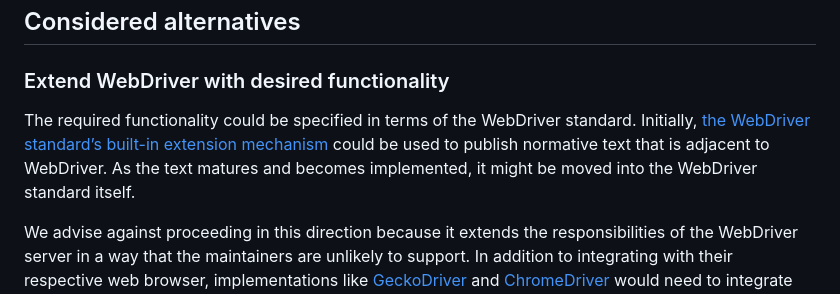
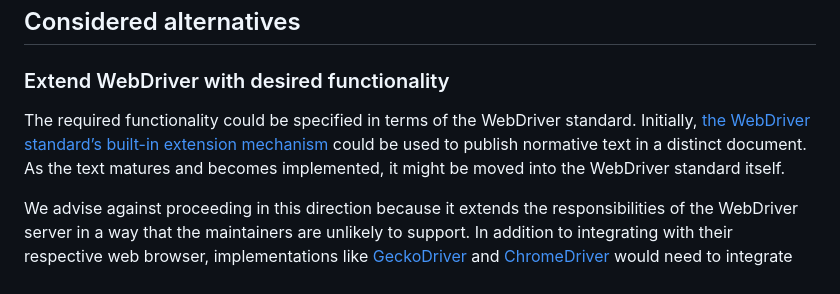
Before and after one commit to w3c/at-driver, a Markdown page: README.md, the part around the change. GitHub-like rendering.

Commit message:
Disambiguate phrase, "adjacent to WebDriver"

```diff
--- a/README.md
+++ b/README.md
@@ -99,7 +99,7 @@ We feel this is the most promising direction for a standardization effort.
 
 ### Extend WebDriver with desired functionality
 
-The required functionality could be specified in terms of the WebDriver standard. Initially, [the WebDriver standard’s built-in extension mechanism](https://w3c.github.io/webdriver/#extensions-0) could be used to publish normative text that is adjacent to WebDriver. As the text matures and becomes implemented, it might be moved into the WebDriver standard itself.
+The required functionality could be specified in terms of the WebDriver standard. Initially, [the WebDriver standard’s built-in extension mechanism](https://w3c.github.io/webdriver/#extensions-0) could be used to publish normative text in a distinct document. As the text matures and becomes implemented, it might be moved into the WebDriver standard itself.
 
 We advise against proceeding in this direction because it extends the responsibilities of the WebDriver server in a way that the maintainers are unlikely to support. In addition to integrating with their respective web browser, implementations like [GeckoDriver](https://github.com/mozilla/geckodriver) and [ChromeDriver](https://chromedriver.chromium.org/) would need to integrate with every available screen reader.
 
```
